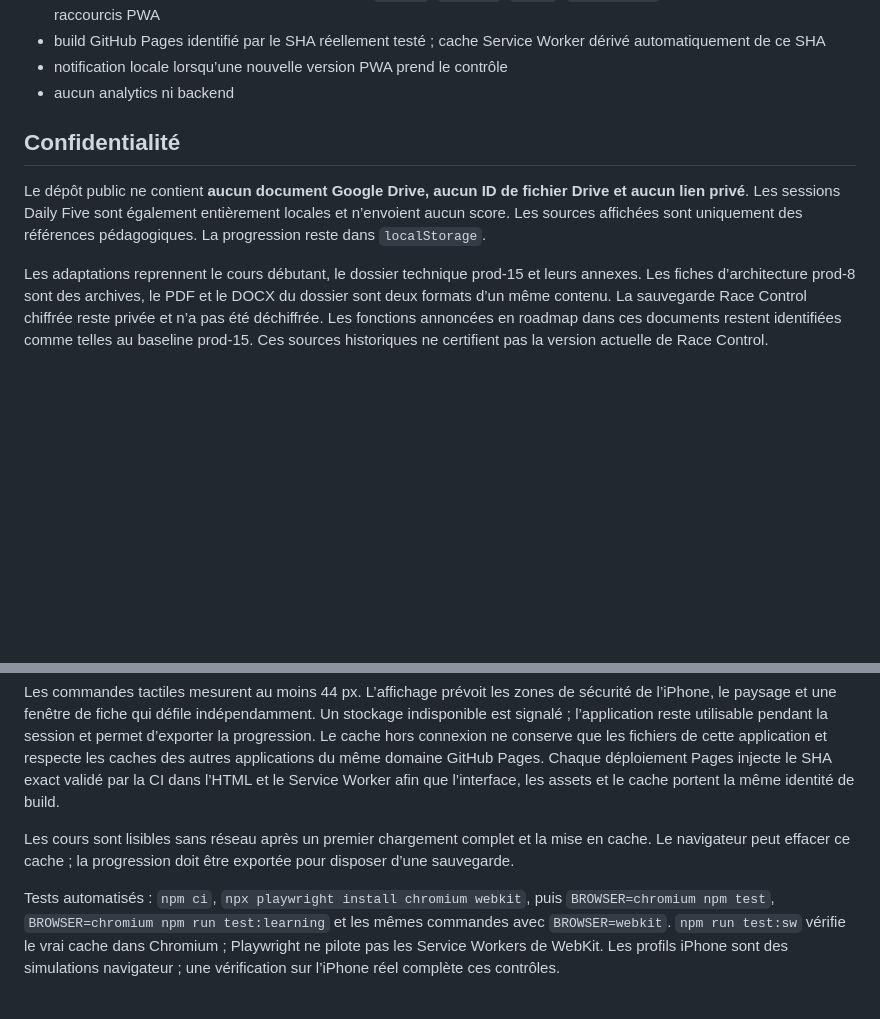
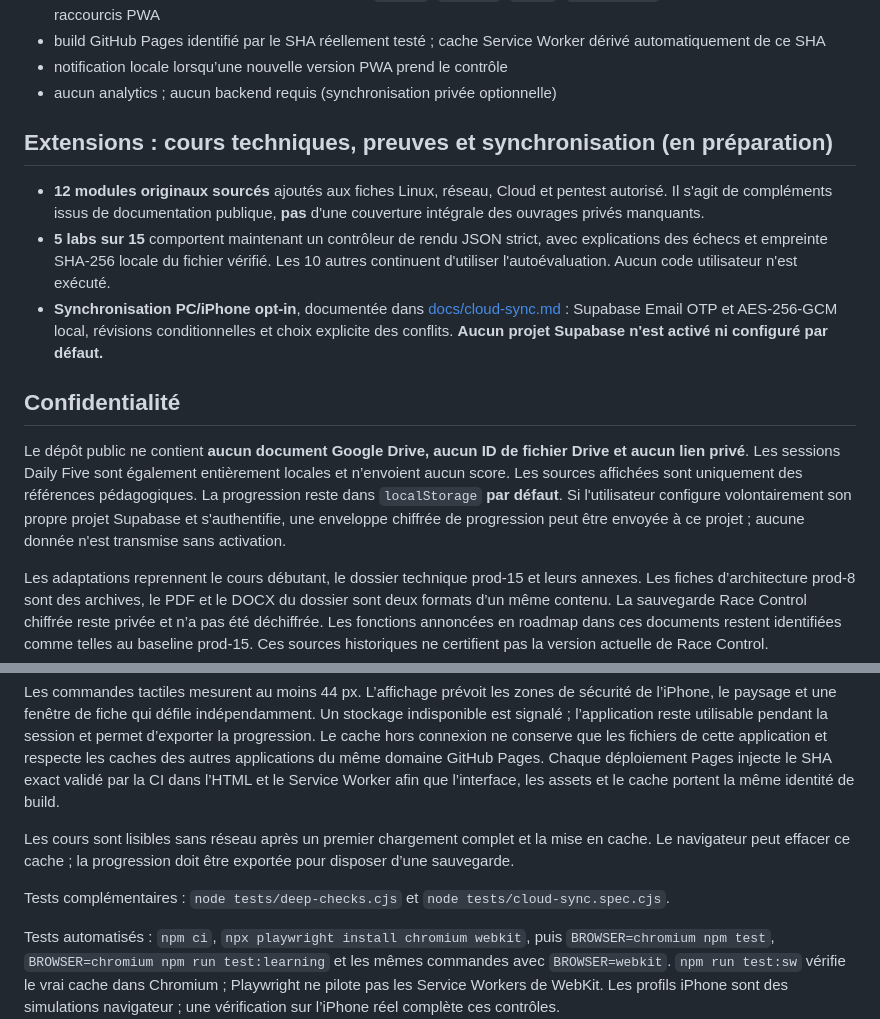
Before and after one commit to iPoower/Reconversion-Control, a Markdown page: README.md, 2 parts joined by grey strips. Drawn GitHub-style; blank space fills up the shorter version.

Commit message:
docs: describe 12 deeper modules, 5 graded labs and optional cloud setup

```diff
--- a/README.md
+++ b/README.md
@@ -26,11 +26,17 @@ PWA personnelle de pilotage de reconversion **Cyber · Cloud · DevSecOps**, ins
 - PWA installable et cache hors ligne, deep links (`#daily`, `#review`, `#labs`, `#topic/<id>`), bouton Retour cohérent et raccourcis PWA
 - build GitHub Pages identifié par le SHA réellement testé ; cache Service Worker dérivé automatiquement de ce SHA
 - notification locale lorsqu’une nouvelle version PWA prend le contrôle
-- aucun analytics ni backend
+- aucun analytics ; aucun backend requis (synchronisation privée optionnelle)
+
+## Extensions : cours techniques, preuves et synchronisation (en préparation)
+
+- **12 modules originaux sourcés** ajoutés aux fiches Linux, réseau, Cloud et pentest autorisé. Il s'agit de compléments issus de documentation publique, **pas** d'une couverture intégrale des ouvrages privés manquants.
+- **5 labs sur 15** comportent maintenant un contrôleur de rendu JSON strict, avec explications des échecs et empreinte SHA-256 locale du fichier vérifié. Les 10 autres continuent d'utiliser l'autoévaluation. Aucun code utilisateur n'est exécuté.
+- **Synchronisation PC/iPhone opt-in**, documentée dans [docs/cloud-sync.md](docs/cloud-sync.md) : Supabase Email OTP et AES-256-GCM local, révisions conditionnelles et choix explicite des conflits. **Aucun projet Supabase n'est activé ni configuré par défaut.**
 
 ## Confidentialité
 
-Le dépôt public ne contient **aucun document Google Drive, aucun ID de fichier Drive et aucun lien privé**. Les sessions Daily Five sont également entièrement locales et n’envoient aucun score. Les sources affichées sont uniquement des références pédagogiques. La progression reste dans `localStorage`.
+Le dépôt public ne contient **aucun document Google Drive, aucun ID de fichier Drive et aucun lien privé**. Les sessions Daily Five sont également entièrement locales et n’envoient aucun score. Les sources affichées sont uniquement des références pédagogiques. La progression reste dans `localStorage` **par défaut**. Si l'utilisateur configure volontairement son propre projet Supabase et s'authentifie, une enveloppe chiffrée de progression peut être envoyée à ce projet ; aucune donnée n'est transmise sans activation.
 
 Les adaptations reprennent le cours débutant, le dossier technique prod-15 et leurs annexes.
 Les fiches d’architecture prod-8 sont des archives, le PDF et le DOCX du dossier sont deux formats
@@ -62,6 +68,8 @@ des autres applications du même domaine GitHub Pages. Chaque déploiement Pages
 Les cours sont lisibles sans réseau après un premier chargement complet et la mise en cache.
 Le navigateur peut effacer ce cache ; la progression doit être exportée pour disposer d’une sauvegarde.
 
+Tests complémentaires : `node tests/deep-checks.cjs` et `node tests/cloud-sync.spec.cjs`.
+
 Tests automatisés : `npm ci`, `npx playwright install chromium webkit`, puis
 `BROWSER=chromium npm test`, `BROWSER=chromium npm run test:learning` et les mêmes commandes avec
 `BROWSER=webkit`. `npm run test:sw` vérifie le vrai cache
```
